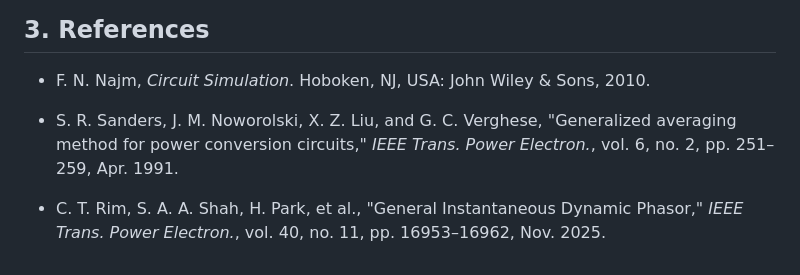
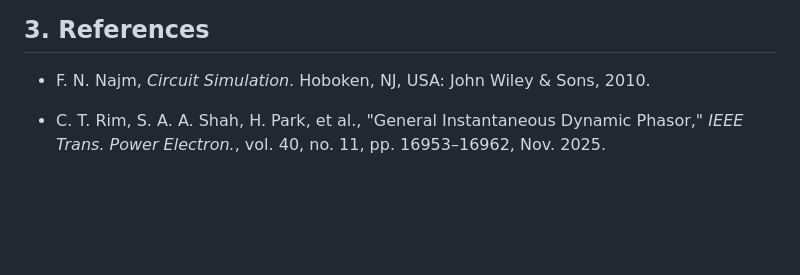
Before and after one commit to doyun-gu/Circuit-Simulations, a Markdown page: mna-analysis/README.md, the part around the change. Drawn GitHub-style; blank space fills up the shorter version.

Commit message:
reference changed

```diff
--- a/mna-analysis/README.md
+++ b/mna-analysis/README.md
@@ -251,6 +251,4 @@ Most examples are implemented in Python using NumPy and Matplotlib.
 
 - F. N. Najm, *Circuit Simulation*. Hoboken, NJ, USA: John Wiley & Sons, 2010.
 
-- S. R. Sanders, J. M. Noworolski, X. Z. Liu, and G. C. Verghese, "Generalized averaging method for power conversion circuits," *IEEE Trans. Power Electron.*, vol. 6, no. 2, pp. 251–259, Apr. 1991.
-
 - C. T. Rim, S. A. A. Shah, H. Park, et al., "General Instantaneous Dynamic Phasor," *IEEE Trans. Power Electron.*, vol. 40, no. 11, pp. 16953–16962, Nov. 2025.
```
